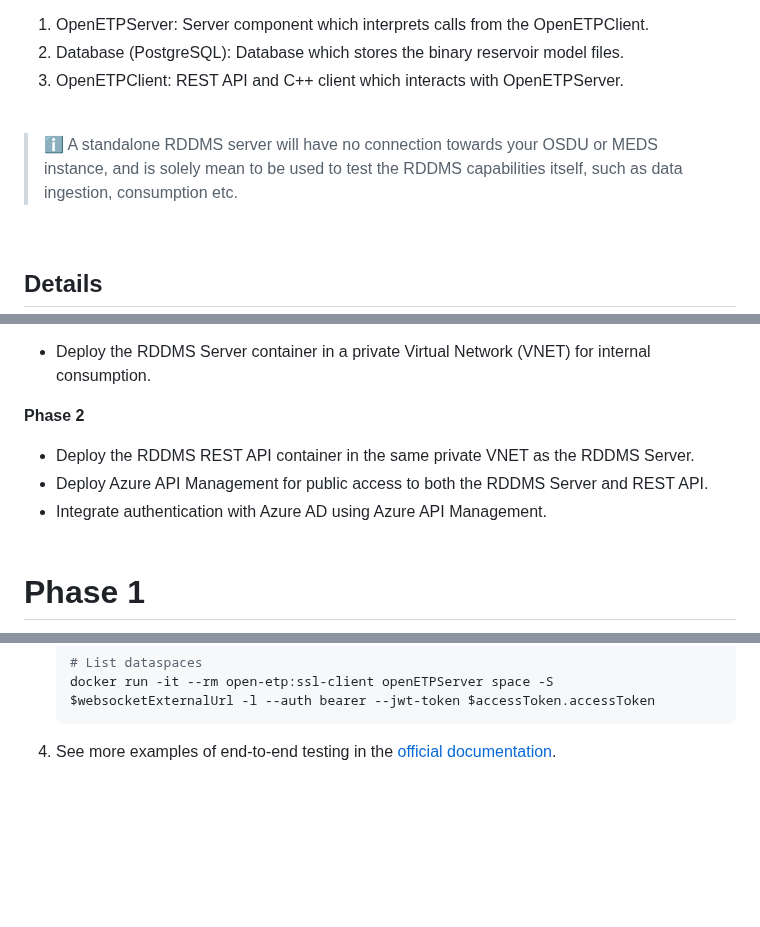
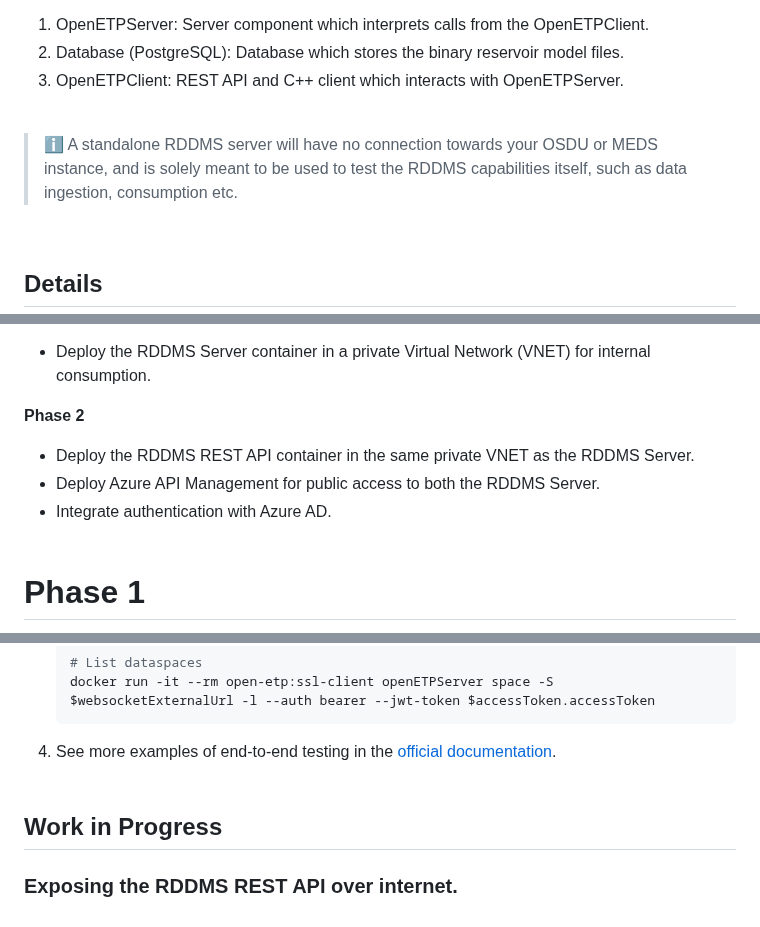
Before and after one commit to EirikHaughom/ADME, a Markdown page: Guides/Standalone Reservoir DMS/readme.md, 3 parts joined by grey strips. Rendered like a GitHub page; blank space fills up the shorter version.

````diff
--- a/Guides/Standalone Reservoir DMS/readme.md
+++ b/Guides/Standalone Reservoir DMS/readme.md
@@ -10,7 +10,7 @@ RDDMS consists of 3 main components:
 
 <br>
 
-> ℹ️ A standalone RDDMS server will have no connection towards your OSDU or MEDS instance, and is solely mean to be used to test the RDDMS capabilities itself, such as data ingestion, consumption etc.
+> ℹ️ A standalone RDDMS server will have no connection towards your OSDU or MEDS instance, and is solely meant to be used to test the RDDMS capabilities itself, such as data ingestion, consumption etc.
 
 <br>
 
@@ -33,8 +33,8 @@ The deployment is divided into two phases.
 
 **Phase 2**
 - Deploy the RDDMS REST API container in the same private VNET as the RDDMS Server.
-- Deploy Azure API Management for public access to both the RDDMS Server and REST API.
-- Integrate authentication with Azure AD using Azure API Management.
+- Deploy Azure API Management for public access to both the RDDMS Server.
+- Integrate authentication with Azure AD.
 <br><br>
 
 # Phase 1
@@ -377,3 +377,8 @@ The deployment is divided into two phases.
     docker run -it --rm open-etp:ssl-client openETPServer space -S $websocketExternalUrl -l --auth bearer --jwt-token $accessToken.accessToken
     ```
 4. See more examples of end-to-end testing in the [official documentation](https://community.opengroup.org/osdu/platform/domain-data-mgmt-services/reservoir/open-etp-server/-/blob/main/docs/testing.md).
+<br><br>
+
+## Work in Progress
+
+### Exposing the RDDMS REST API over internet.
````
Also changed, not shown: other parts of Guides/Standalone Reservoir DMS/readme.md (+2 -2 lines).
